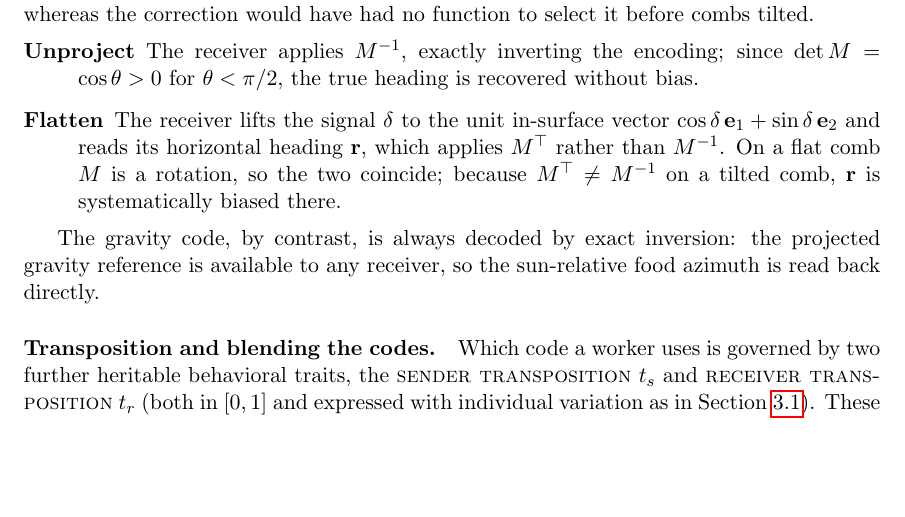
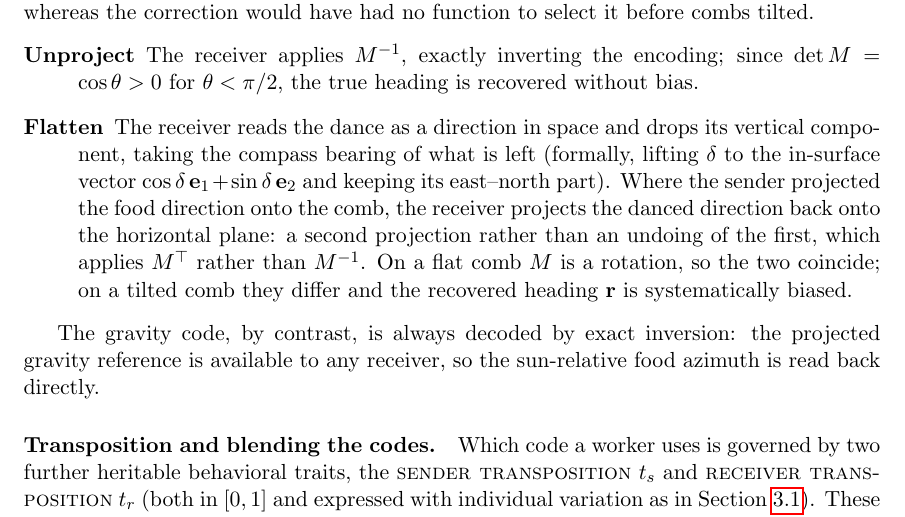
Before and after one commit to gchrupala/bees, a LaTeX paper (report/paper.tex): part of page 15 of 29, cut so that both start at the same text, the shorter picture padded with empty space. Compiled offline with pdfLaTeX.

Commit message:
Describe the flatten decode physically rather than algebraically
Lead the flatten item with what the receiver does, dropping the dance's
vertical component and flying along the compass bearing that remains,
and demote the lift of the signal angle into the surface basis to a
parenthetical gloss.

State the reason for the bias without linear algebra: the sender
projects the food direction onto the comb and the flatten receiver
projects the danced direction back onto the horizontal plane, so the
round trip is a second projection rather than an undoing of the first.
M^T and M^-1 remain as the formal statement of that, since sec:setup-decode
refers back to them.

Co-Authored-By: Claude Fable 5 <noreply@anthropic.com>

```diff
--- a/report/paper.tex
+++ b/report/paper.tex
@@ -694,12 +694,16 @@ select it before combs tilted.
   \item[Unproject] The receiver applies $M^{-1}$, exactly inverting the
     encoding; since $\det M = \cos\theta > 0$ for $\theta < \pi/2$, the true
     heading is recovered without bias.
-  \item[Flatten] The receiver lifts the signal $\delta$ to the unit in-surface
-    vector $\cos\delta\,\mathbf{e}_1 + \sin\delta\,\mathbf{e}_2$ and reads its
-    horizontal heading $\mathbf{r}$, which applies $M^\top$ rather than
-    $M^{-1}$. On a flat comb $M$ is a rotation, so the two coincide; because
-    $M^\top \ne M^{-1}$ on a tilted comb, $\mathbf{r}$ is systematically biased
-    there.
+  \item[Flatten] The receiver reads the dance as a direction in space and drops
+    its vertical component, taking the compass bearing of what is left
+    (formally, lifting $\delta$ to the in-surface vector
+    $\cos\delta\,\mathbf{e}_1 + \sin\delta\,\mathbf{e}_2$ and keeping its
+    east--north part). Where the sender projected the food direction onto the
+    comb, the receiver projects the danced direction back onto the horizontal
+    plane: a second projection rather than an undoing of the first, which
+    applies $M^\top$ rather than $M^{-1}$. On a flat comb $M$ is a rotation, so
+    the two coincide; on a tilted comb they differ and the recovered heading
+    $\mathbf{r}$ is systematically biased.
 \end{description}
 
 The gravity code, by contrast, is always decoded by exact inversion:
```
